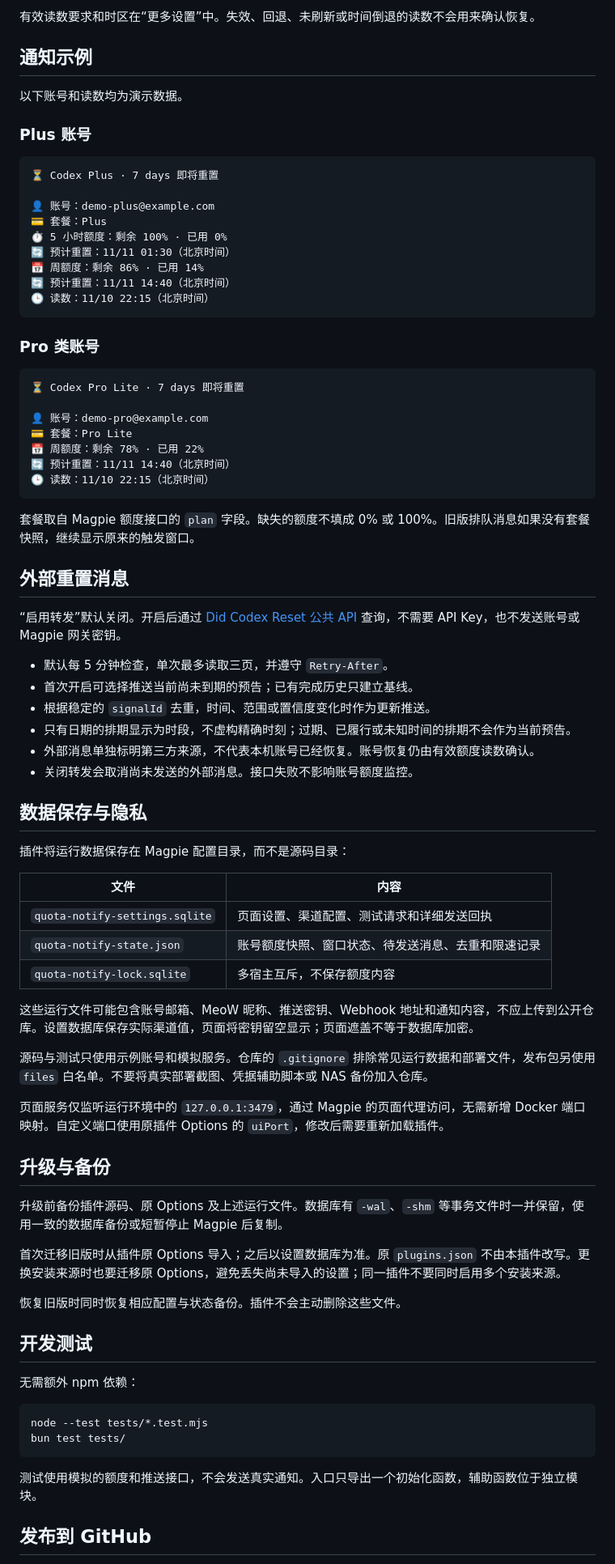
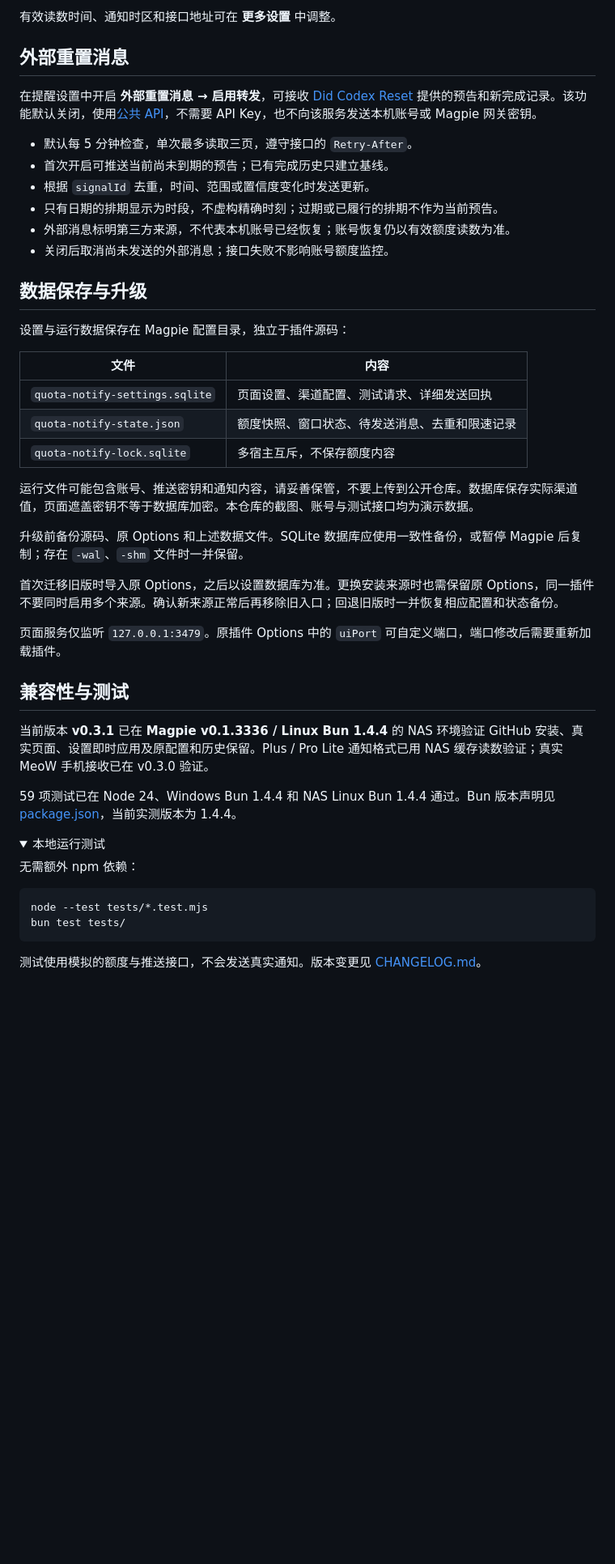
Before and after one commit to real-LEONEAST/magpie-quota-notify, a Markdown page: README.md, the part around one of its changes. Shown at 81% size. Drawn GitHub-style; folded sections open; blank space fills up the shorter version.

````diff
--- a/README.md
+++ b/README.md
@@ -105,74 +124,43 @@ docker exec magpie /magpie plugin add /config/magpie-quota-notify
 
-有效读数要求和时区在“更多设置”中。失效、回退、未刷新或时间倒退的读数不会用来确认恢复。
-
-## 通知示例
-
-以下账号和读数均为演示数据。
-
-### Plus 账号
-
-```text
-⏳ Codex Plus · 7 days 即将重置
-
-👤 账号：demo-plus@example.com
-💳 套餐：Plus
-⏱️ 5 小时额度：剩余 100% · 已用 0%
-🔄 预计重置：11/11 01:30（北京时间）
-📅 周额度：剩余 86% · 已用 14%
-🔄 预计重置：11/11 14:40（北京时间）
-🕒 读数：11/10 22:15（北京时间）
-```
-
-### Pro 类账号
-
-```text
-⏳ Codex Pro Lite · 7 days 即将重置
-
-👤 账号：demo-pro@example.com
-💳 套餐：Pro Lite
-📅 周额度：剩余 78% · 已用 22%
-🔄 预计重置：11/11 14:40（北京时间）
-🕒 读数：11/10 22:15（北京时间）
-```
-
-套餐取自 Magpie 额度接口的 `plan` 字段。缺失的额度不填成 0% 或 100%。旧版排队消息如果没有套餐快照，继续显示原来的触发窗口。
+有效读数时间、通知时区和接口地址可在 **更多设置** 中调整。
 
 ## 外部重置消息
 
-“启用转发”默认关闭。开启后通过 [Did Codex Reset 公共 API](https://didcodexreset.com/api.html) 查询，不需要 API Key，也不发送账号或 Magpie 网关密钥。
+在提醒设置中开启 **外部重置消息 → 启用转发**，可接收 [Did Codex Reset](https://didcodexreset.com/) 提供的预告和新完成记录。该功能默认关闭，使用[公共 API](https://didcodexreset.com/api.html)，不需要 API Key，也不向该服务发送本机账号或 Magpie 网关密钥。
 
-- 默认每 5 分钟检查，单次最多读取三页，并遵守 `Retry-After`。
-- 首次开启可选择推送当前尚未到期的预告；已有完成历史只建立基线。
-- 根据稳定的 `signalId` 去重，时间、范围或置信度变化时作为更新推送。
-- 只有日期的排期显示为时段，不虚构精确时刻；过期、已履行或未知时间的排期不会作为当前预告。
-- 外部消息单独标明第三方来源，不代表本机账号已经恢复。账号恢复仍由有效额度读数确认。
-- 关闭转发会取消尚未发送的外部消息。接口失败不影响账号额度监控。
+- 默认每 5 分钟检查，单次最多读取三页，遵守接口的 `Retry-After`。
+- 首次开启可推送当前尚未到期的预告；已有完成历史只建立基线。
+- 根据 `signalId` 去重，时间、范围或置信度变化时发送更新。
+- 只有日期的排期显示为时段，不虚构精确时刻；过期或已履行的排期不作为当前预告。
+- 外部消息标明第三方来源，不代表本机账号已经恢复；账号恢复仍以有效额度读数为准。
+- 关闭后取消尚未发送的外部消息；接口失败不影响账号额度监控。
 
-## 数据保存与隐私
+## 数据保存与升级
 
-插件将运行数据保存在 Magpie 配置目录，而不是源码目录：
+设置与运行数据保存在 Magpie 配置目录，独立于插件源码：
 
 | 文件 | 内容 |
 | --- | --- |
-| `quota-notify-settings.sqlite` | 页面设置、渠道配置、测试请求和详细发送回执 |
-| `quota-notify-state.json` | 账号额度快照、窗口状态、待发送消息、去重和限速记录 |
+| `quota-notify-settings.sqlite` | 页面设置、渠道配置、测试请求、详细发送回执 |
+| `quota-notify-state.json` | 额度快照、窗口状态、待发送消息、去重和限速记录 |
 | `quota-notify-lock.sqlite` | 多宿主互斥，不保存额度内容 |
 
-这些运行文件可能包含账号邮箱、MeoW 昵称、推送密钥、Webhook 地址和通知内容，不应上传到公开仓库。设置数据库保存实际渠道值，页面将密钥留空显示；页面遮盖不等于数据库加密。
+运行文件可能包含账号、推送密钥和通知内容，请妥善保管，不要上传到公开仓库。数据库保存实际渠道值，页面遮盖密钥不等于数据库加密。本仓库的截图、账号与测试接口均为演示数据。
 
-源码与测试只使用示例账号和模拟服务。仓库的 `.gitignore` 排除常见运行数据和部署文件，发布包另使用 `files` 白名单。不要将真实部署截图、凭据辅助脚本或 NAS 备份加入仓库。
+升级前备份源码、原 Options 和上述数据文件。SQLite 数据库应使用一致性备份，或暂停 Magpie 后复制；存在 `-wal`、`-shm` 文件时一并保留。
 
-页面服务仅监听运行环境中的 `127.0.0.1:3479`，通过 Magpie 的页面代理访问，无需新增 Docker 端口映射。自定义端口使用原插件 Options 的 `uiPort`，修改后需要重新加载插件。
+首次迁移旧版时导入原 Options，之后以设置数据库为准。更换安装来源时也需保留原 Options，同一插件不要同时启用多个来源。确认新来源正常后再移除旧入口；回退旧版时一并恢复相应配置和状态备份。
 
-## 升级与备份
+页面服务仅监听 `127.0.0.1:3479`。原插件 Options 中的 `uiPort` 可自定义端口，端口修改后需要重新加载插件。
 
-升级前备份插件源码、原 Options 及上述运行文件。数据库有 `-wal`、`-shm` 等事务文件时一并保留，使用一致的数据库备份或短暂停止 Magpie 后复制。
+## 兼容性与测试
 
-首次迁移旧版时从插件原 Options 导入；之后以设置数据库为准。原 `plugins.json` 不由本插件改写。更换安装来源时也要迁移原 Options，避免丢失尚未导入的设置；同一插件不要同时启用多个安装来源。
+当前版本 **v0.3.1** 已在 **Magpie v0.1.3336 / Linux Bun 1.4.4** 的 NAS 环境验证 GitHub 安装、真实页面、设置即时应用及原配置和历史保留。Plus / Pro Lite 通知格式已用 NAS 缓存读数验证；真实 MeoW 手机接收已在 v0.3.0 验证。
 
-恢复旧版时同时恢复相应配置与状态备份。插件不会主动删除这些文件。
+59 项测试已在 Node 24、Windows Bun 1.4.4 和 NAS Linux Bun 1.4.4 通过。Bun 版本声明见 [package.json](package.json)，当前实测版本为 1.4.4。
 
-## 开发测试
+<details>
+<summary>本地运行测试</summary>
 
 无需额外 npm 依赖：
 
@@ -181,7 +169,7 @@ node --test tests/*.test.mjs
 bun test tests/
 ```
 
-测试使用模拟的额度和推送接口，不会发送真实通知。入口只导出一个初始化函数，辅助函数位于独立模块。
+测试使用模拟的额度与推送接口，不会发送真实通知。版本变更见 [CHANGELOG.md](CHANGELOG.md)。
 
-## 发布到 GitHub
+</details>
 
````
Also changed, not shown: other parts of README.md (+87 -71 lines), docs/images/notifications.png (added), docs/images/overview.png (added), docs/images/settings.png (added), 1 other file.
